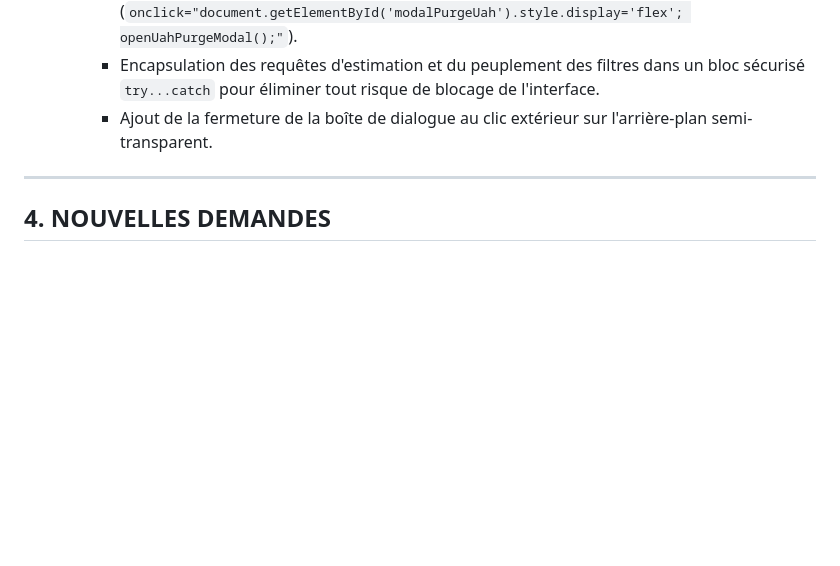
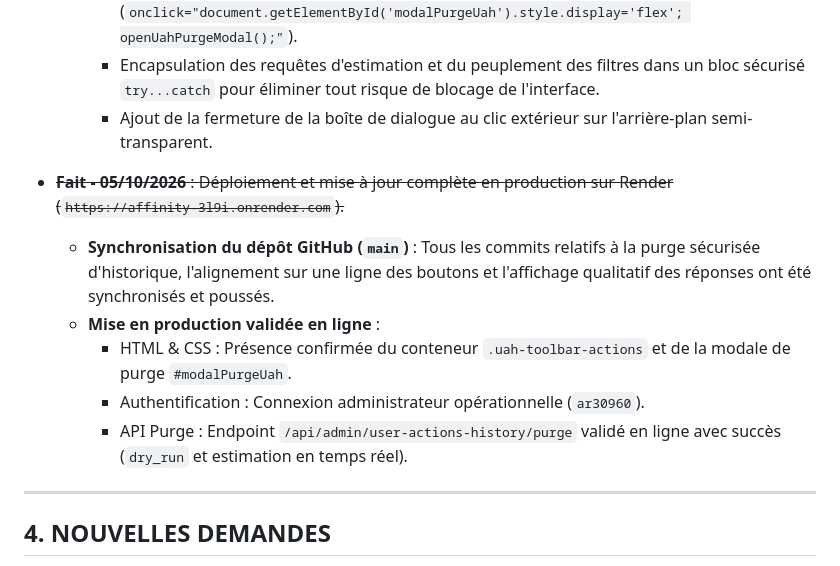
Before and after one commit to AR30960/affinity, a Markdown page: Suivi-ARP001.md, the part around the change. GitHub-like rendering; blank space fills up the shorter version.

Commit message:
docs: mise a jour du journal de suivi suite au deploiement Render

```diff
--- a/Suivi-ARP001.md
+++ b/Suivi-ARP001.md
@@ -351,6 +351,13 @@ L'application **Affinity** est un moteur de calcul d'affinités électives basé
     - Encapsulation des requêtes d'estimation et du peuplement des filtres dans un bloc sécurisé `try...catch` pour éliminer tout risque de blocage de l'interface.
     - Ajout de la fermeture de la boîte de dialogue au clic extérieur sur l'arrière-plan semi-transparent.
 
+- ~~**Fait - 05/10/2026** : Déploiement et mise à jour complète en production sur Render (`https://affinity-3l9i.onrender.com`).~~
+  - **Synchronisation du dépôt GitHub (`main`)** : Tous les commits relatifs à la purge sécurisée d'historique, l'alignement sur une ligne des boutons et l'affichage qualitatif des réponses ont été synchronisés et poussés.
+  - **Mise en production validée en ligne** :
+    - HTML & CSS : Présence confirmée du conteneur `.uah-toolbar-actions` et de la modale de purge `#modalPurgeUah`.
+    - Authentification : Connexion administrateur opérationnelle (`ar30960`).
+    - API Purge : Endpoint `/api/admin/user-actions-history/purge` validé en ligne avec succès (`dry_run` et estimation en temps réel).
+
 ---
 
 ## 4. NOUVELLES DEMANDES
```
